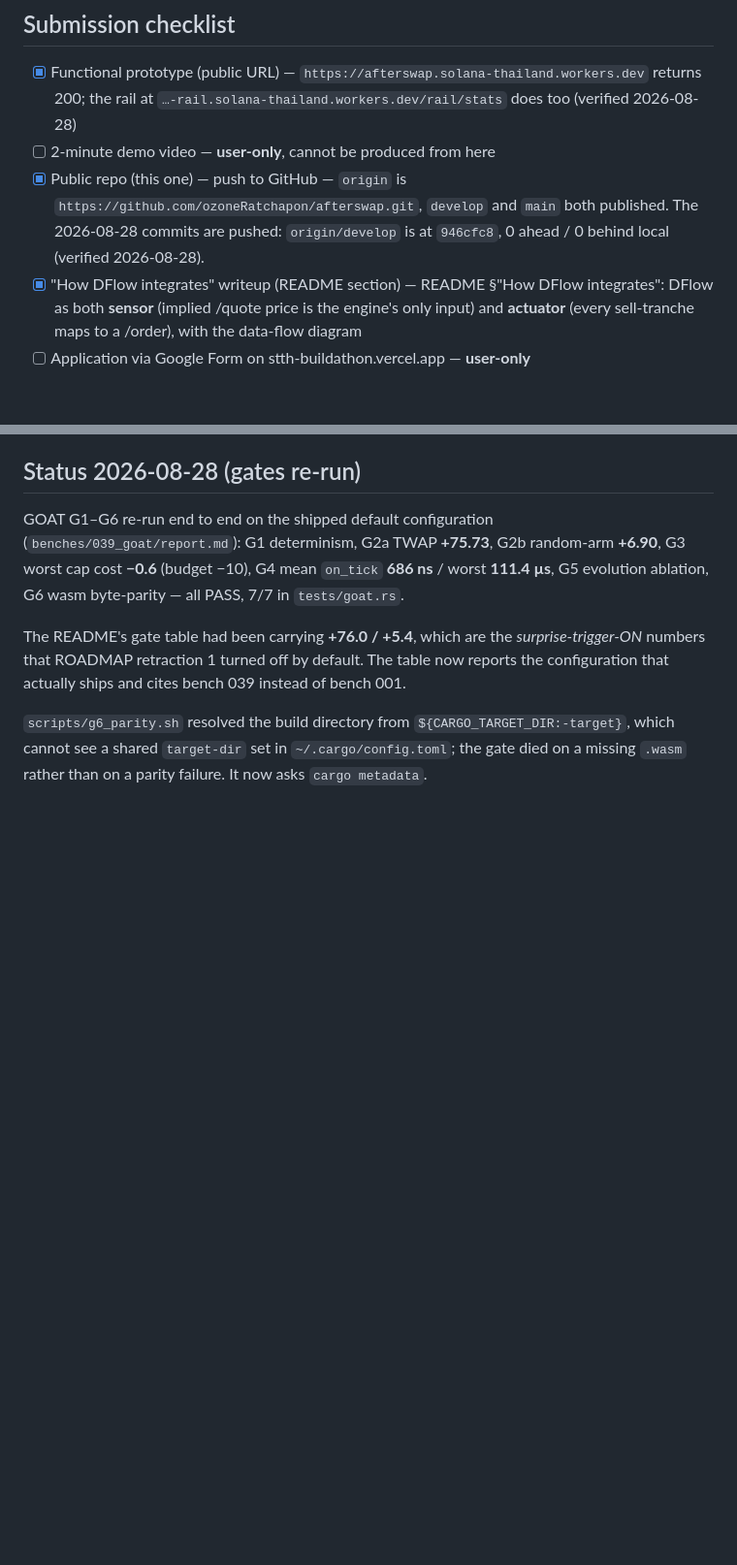
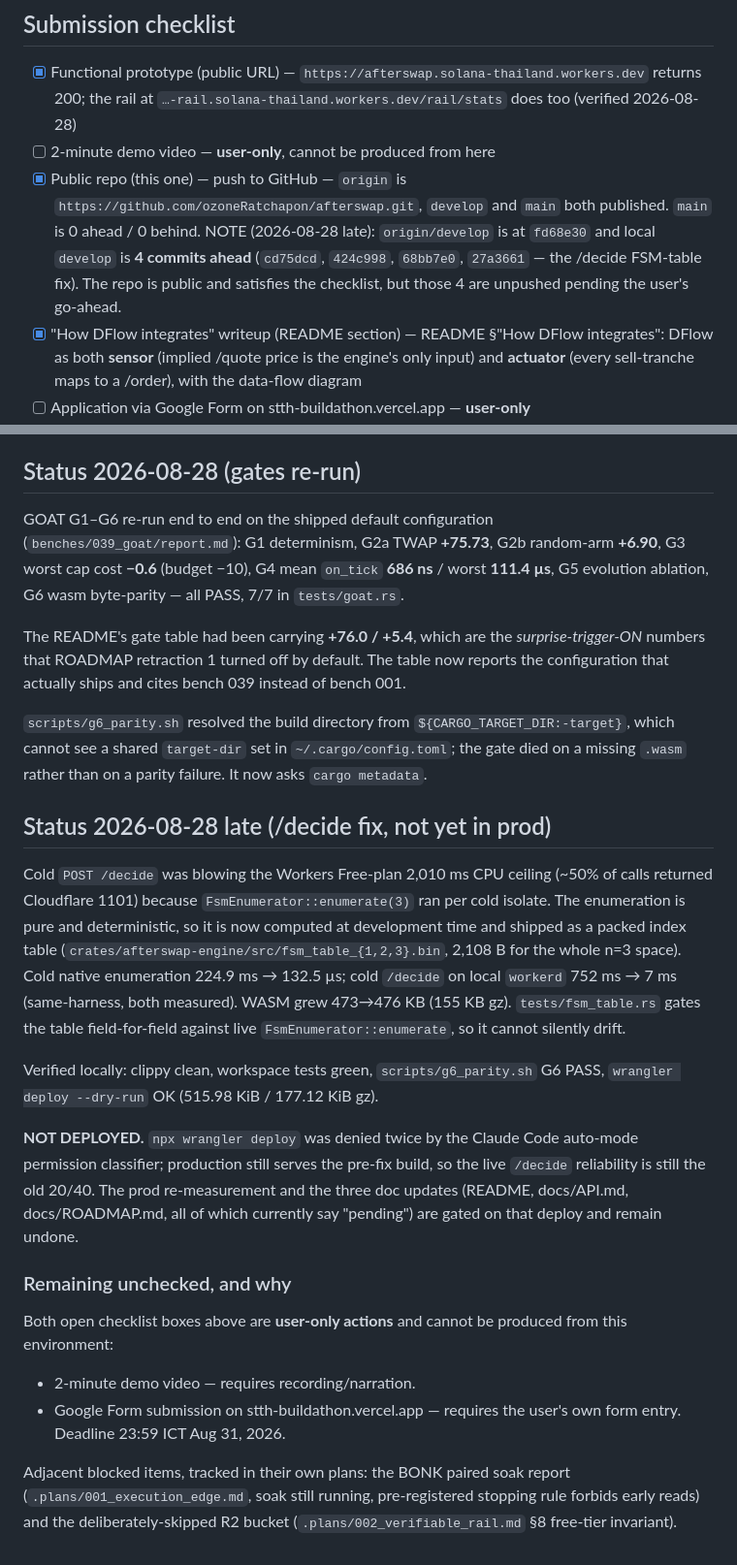
Before and after one commit to ozoneRatchapon/afterswap, a Markdown page: .plans/000_buildathon.md, 2 parts joined by grey strips. Shown at 97% size. Rendered like a GitHub page; blank space fills up the shorter version.

Commit message:
docs(plan): correct stale repo-state claim and record the undeployed /decide fix

```diff
--- a/.plans/000_buildathon.md
+++ b/.plans/000_buildathon.md
@@ -79,8 +79,11 @@ Demo line: "22 to 956 tiny machines fight over what happens after your swap."
 - [ ] 2-minute demo video — **user-only**, cannot be produced from here
 - [x] Public repo (this one) — push to GitHub — `origin` is
       `https://github.com/ozoneRatchapon/afterswap.git`, `develop` and `main`
-      both published. The 2026-08-28 commits are pushed: `origin/develop` is
-      at `946cfc8`, 0 ahead / 0 behind local (verified 2026-08-28).
+      both published. `main` is 0 ahead / 0 behind. NOTE (2026-08-28 late):
+      `origin/develop` is at `fd68e30` and local `develop` is **4 commits
+      ahead** (`cd75dcd`, `424c998`, `68bb7e0`, `27a3661` — the /decide
+      FSM-table fix). The repo is public and satisfies the checklist, but
+      those 4 are unpushed pending the user's go-ahead.
 - [x] "How DFlow integrates" writeup (README section) — README
       §"How DFlow integrates": DFlow as both **sensor** (implied /quote price
       is the engine's only input) and **actuator** (every sell-tranche maps to
@@ -134,3 +137,38 @@ cites bench 039 instead of bench 001.
 `${CARGO_TARGET_DIR:-target}`, which cannot see a shared `target-dir` set in
 `~/.cargo/config.toml`; the gate died on a missing `.wasm` rather than on a
 parity failure. It now asks `cargo metadata`.
+
+## Status 2026-08-28 late (/decide fix, not yet in prod)
+
+Cold `POST /decide` was blowing the Workers Free-plan 2,010 ms CPU ceiling
+(~50% of calls returned Cloudflare 1101) because `FsmEnumerator::enumerate(3)`
+ran per cold isolate. The enumeration is pure and deterministic, so it is now
+computed at development time and shipped as a packed index table
+(`crates/afterswap-engine/src/fsm_table_{1,2,3}.bin`, 2,108 B for the whole
+n=3 space). Cold native enumeration 224.9 ms → 132.5 µs; cold `/decide` on
+local `workerd` 752 ms → 7 ms (same-harness, both measured). WASM grew
+473→476 KB (155 KB gz). `tests/fsm_table.rs` gates the table field-for-field
+against live `FsmEnumerator::enumerate`, so it cannot silently drift.
+
+Verified locally: clippy clean, workspace tests green, `scripts/g6_parity.sh`
+G6 PASS, `wrangler deploy --dry-run` OK (515.98 KiB / 177.12 KiB gz).
+
+**NOT DEPLOYED.** `npx wrangler deploy` was denied twice by the Claude Code
+auto-mode permission classifier; production still serves the pre-fix build, so
+the live `/decide` reliability is still the old 20/40. The prod re-measurement
+and the three doc updates (README, docs/API.md, docs/ROADMAP.md, all of which
+currently say "pending") are gated on that deploy and remain undone.
+
+### Remaining unchecked, and why
+
+Both open checklist boxes above are **user-only actions** and cannot be
+produced from this environment:
+
+- 2-minute demo video — requires recording/narration.
+- Google Form submission on stth-buildathon.vercel.app — requires the user's
+  own form entry. Deadline 23:59 ICT Aug 31, 2026.
+
+Adjacent blocked items, tracked in their own plans: the BONK paired soak
+report (`.plans/001_execution_edge.md`, soak still running, pre-registered
+stopping rule forbids early reads) and the deliberately-skipped R2 bucket
+(`.plans/002_verifiable_rail.md` §8 free-tier invariant).
```
